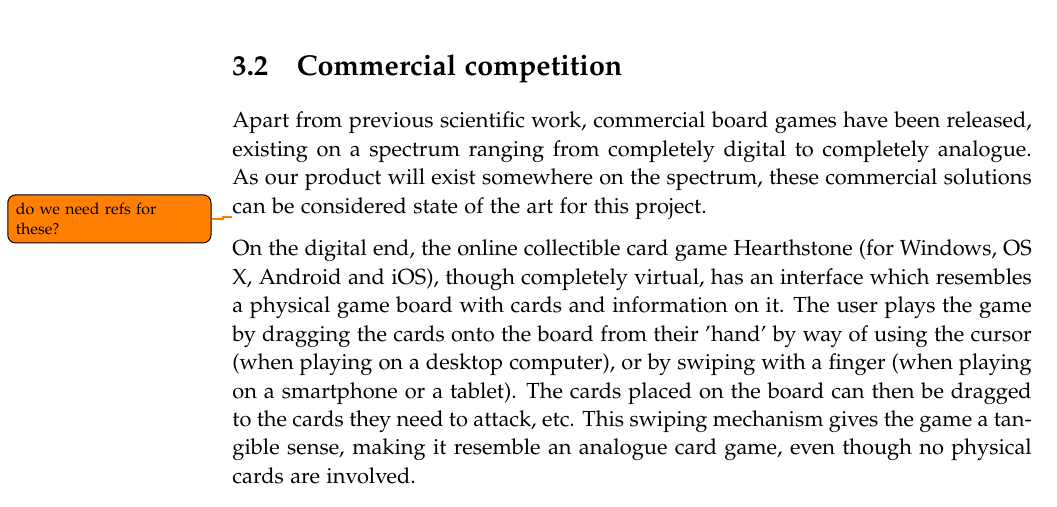
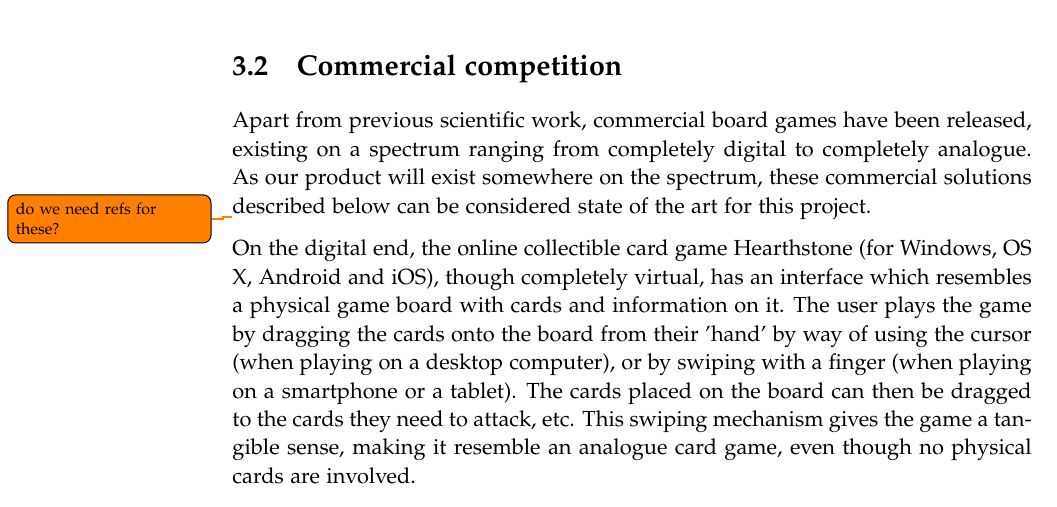
Before and after one commit to kaas-/mta15341-report, a LaTeX thesis (master.tex, which reads sections/BackgroundResearch.tex): part of page 14 of 35, cut so that both start at the same text. Compiled offline with pdfLaTeX.

Commit message:
added "described below"

```diff
--- a/sections/BackgroundResearch.tex
+++ b/sections/BackgroundResearch.tex
@@ -19,7 +19,7 @@ Magerkurth et al. \citep{magStars} created "STARS", a ubiquitous computing platf
 \end{figure}
 
 \section{Commercial competition}
-Apart from previous scientific work, commercial board games have been released, existing on a spectrum ranging from completely digital to completely analogue. As our product will exist somewhere on the spectrum, these commercial solutions can be considered state of the art for this project.
+Apart from previous scientific work, commercial board games have been released, existing on a spectrum ranging from completely digital to completely analogue. As our product will exist somewhere on the spectrum, these commercial solutions described below can be considered state of the art for this project.
 
 \todo{do we need refs for these?}On the digital end, the online collectible card game Hearthstone (for Windows, OS X, Android and iOS), though completely virtual, has an interface which resembles a physical game board with cards and information on it. The user plays the game by dragging the cards onto the board from their 'hand' by way of using the cursor (when playing on a desktop computer), or by swiping with a finger (when playing on a smartphone or a tablet). The cards placed on the board can then be dragged to the cards they need to attack, etc. This swiping mechanism gives the game a tangible sense, making it resemble an analogue card game, even though no physical cards are involved.
 
```
